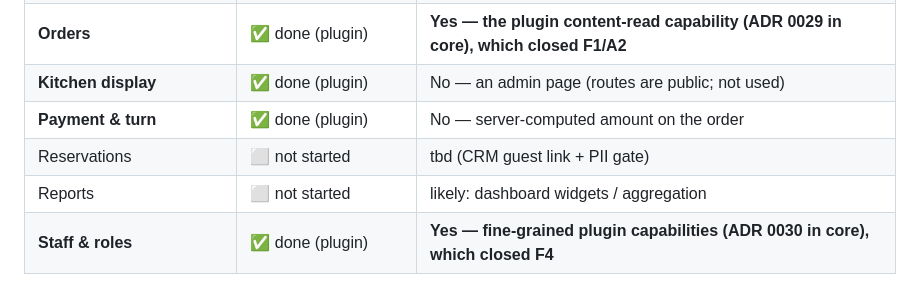
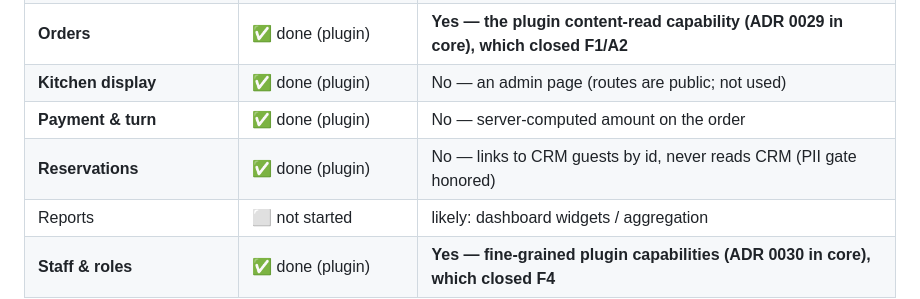
Before and after one commit to DanMat/Restaurant-Management-System, a Markdown page: docs/PLATFORM-VALIDATION.md, the part around the change. Rendered like a GitHub page.

```diff
--- a/docs/PLATFORM-VALIDATION.md
+++ b/docs/PLATFORM-VALIDATION.md
@@ -28,7 +28,7 @@ logic landing in Nimbus core.**
 | **Orders** | ✅ done (plugin) | **Yes — the plugin content-read capability (ADR 0029 in core), which closed F1/A2** |
 | **Kitchen display** | ✅ done (plugin) | No — an admin page (routes are public; not used) |
 | **Payment & turn** | ✅ done (plugin) | No — server-computed amount on the order |
-| Reservations | ⬜ not started | tbd (CRM guest link + PII gate) |
+| **Reservations** | ✅ done (plugin) | No — links to CRM guests by id, never reads CRM (PII gate honored) |
 | Reports | ⬜ not started | likely: dashboard widgets / aggregation |
 | **Staff & roles** | ✅ done (plugin) | **Yes — fine-grained plugin capabilities (ADR 0030 in core), which closed F4** |
 
```
Also changed, not shown: README-NIMBUS.md (+3 -1 lines).
